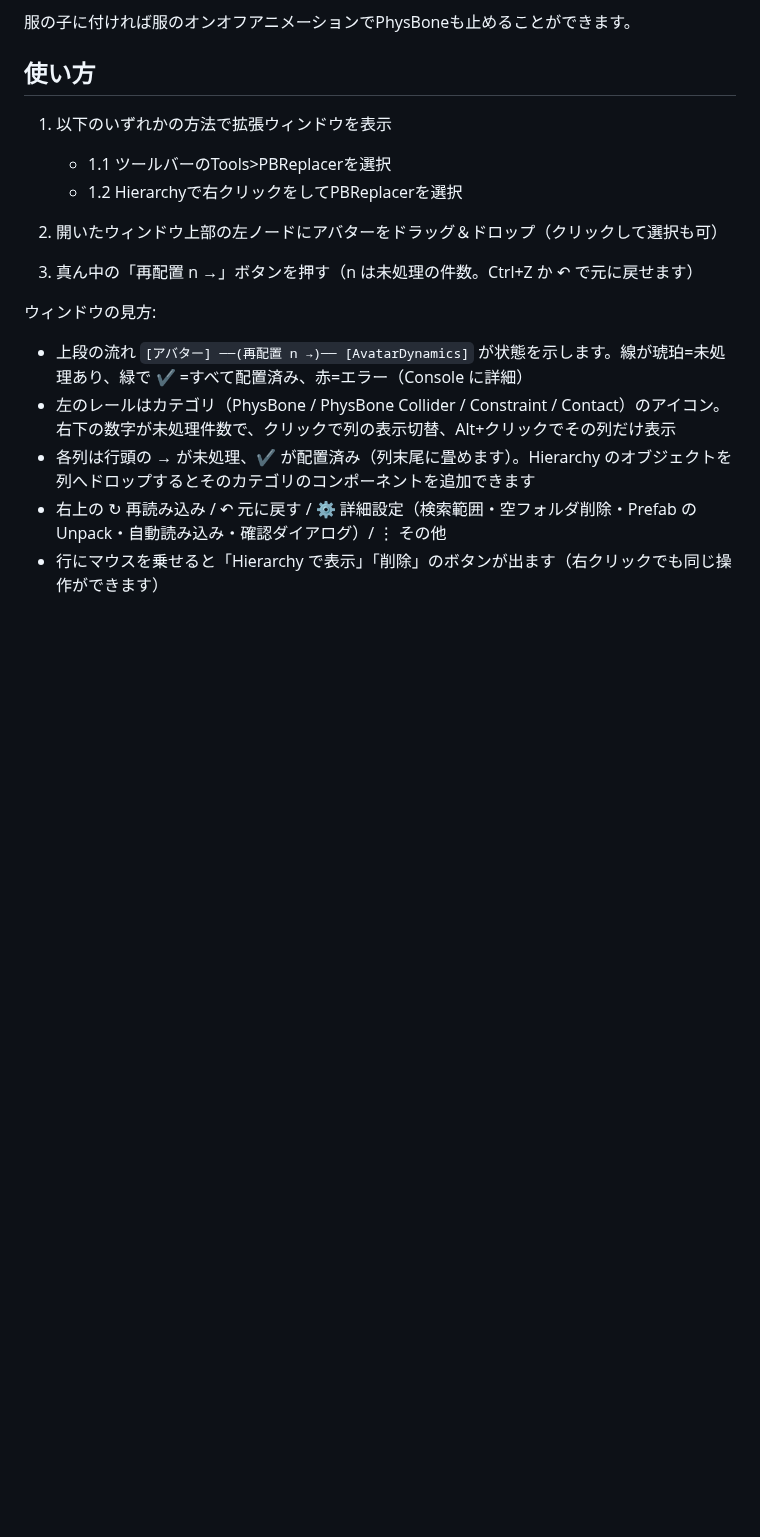
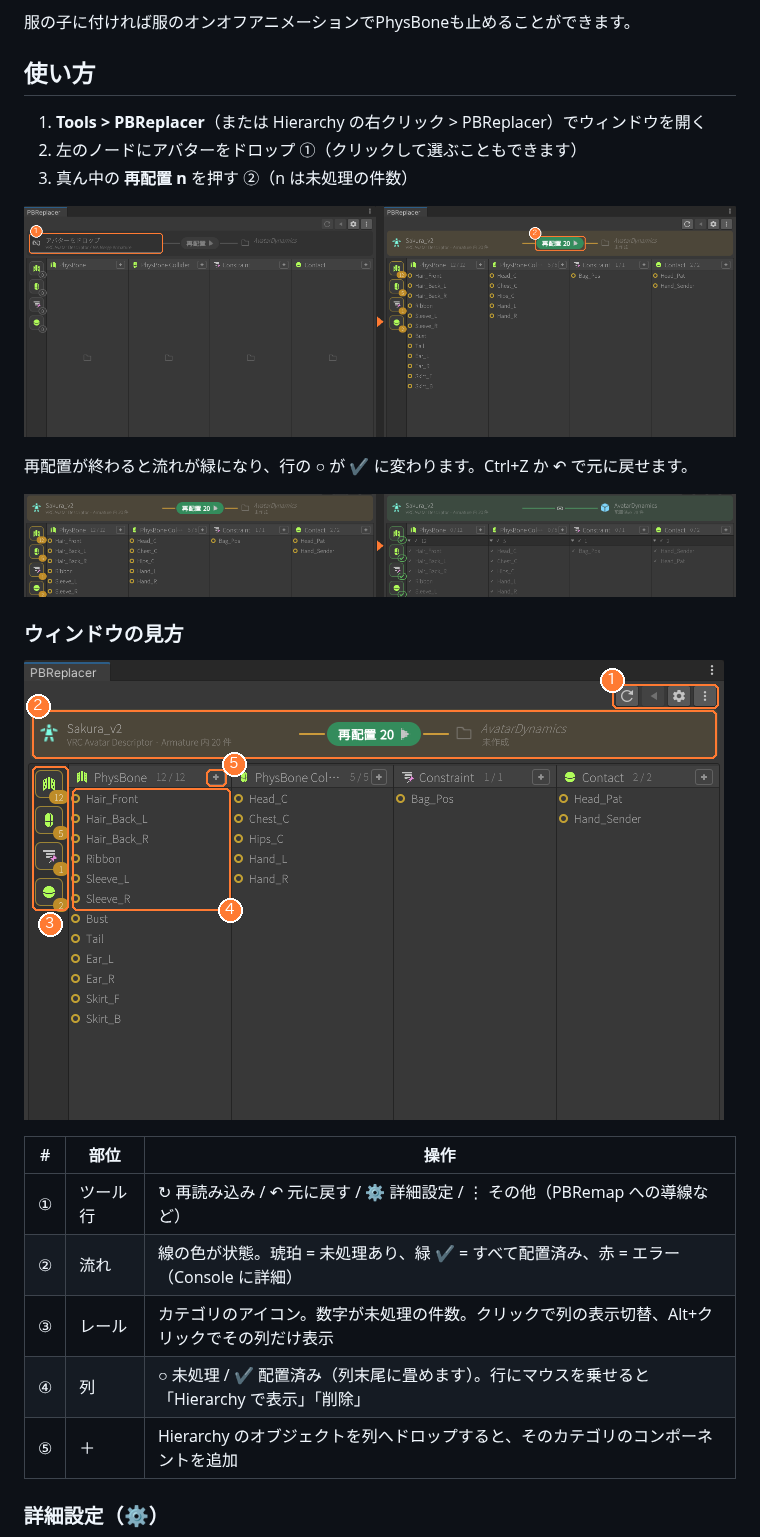
Before and after one commit to c-colloid/PBReplacer-VPM, a Markdown page: README.md, the part around one of its changes. Drawn GitHub-style; pictures changed too: Docs~/images/usage-before-after.png (added), Docs~/images/usage-guide.png (added), Docs~/images/usage-steps.png (added); blank space fills up the shorter version.

Commit message:
docs: README の使い方をスクリーンショット中心に整理
- Docs~/images に実機のスクリーンショット（手順 / 再配置の前後 / ウィンドウの見方 / 詳細設定）を追加し、番号付きの注釈で説明
- 文章による説明は番号と対応する表に圧縮

Co-Authored-By: Claude Fable 5.1 <noreply@anthropic.com>
Claude-Session: https://claude.ai/code/session_01DsZDqwkkLfZsmtHpvy6A6s

```diff
--- a/README.md
+++ b/README.md
@@ -31,18 +31,27 @@
 
 ## 使い方
 
-1. 以下のいずれかの方法で拡張ウィンドウを表示
+1. **Tools > PBReplacer**（または Hierarchy の右クリック > PBReplacer）でウィンドウを開く
+2. 左のノードにアバターをドロップ ①（クリックして選ぶこともできます）
+3. 真ん中の **再配置 n** を押す ②（n は未処理の件数）
 
-   * 1.1 ツールバーのTools>PBReplacerを選択
-   * 1.2 Hierarchyで右クリックをしてPBReplacerを選択
+![使い方](Docs~/images/usage-steps.png)
 
-2. 開いたウィンドウ上部の左ノードにアバターをドラッグ＆ドロップ（クリックして選択も可）
-3. 真ん中の「再配置 n →」ボタンを押す（n は未処理の件数。Ctrl+Z か ↶ で元に戻せます）
+再配置が終わると流れが緑になり、行の ○ が ✔ に変わります。Ctrl+Z か ↶ で元に戻せます。
 
-ウィンドウの見方:
+![再配置の前後](Docs~/images/usage-before-after.png)
 
-* 上段の流れ `[アバター] ──(再配置 n →)── [AvatarDynamics]` が状態を示します。線が琥珀=未処理あり、緑で ✔ =すべて配置済み、赤=エラー（Console に詳細）
-* 左のレールはカテゴリ（PhysBone / PhysBone Collider / Constraint / Contact）のアイコン。右下の数字が未処理件数で、クリックで列の表示切替、Alt+クリックでその列だけ表示
-* 各列は行頭の → が未処理、✔ が配置済み（列末尾に畳めます）。Hierarchy のオブジェクトを列へドロップするとそのカテゴリのコンポーネントを追加できます
-* 右上の ↻ 再読み込み / ↶ 元に戻す / ⚙ 詳細設定（検索範囲・空フォルダ削除・Prefab の Unpack・自動読み込み・確認ダイアログ）/ ⋮ その他
-* 行にマウスを乗せると「Hierarchy で表示」「削除」のボタンが出ます（右クリックでも同じ操作ができます）
+### ウィンドウの見方
+
+![ウィンドウの見方](Docs~/images/usage-guide.png)
+
+| # | 部位 | 操作 |
+|---|---|---|
+| ① | ツール行 | ↻ 再読み込み / ↶ 元に戻す / ⚙ 詳細設定 / ⋮ その他（PBRemap への導線など） |
+| ② | 流れ | 線の色が状態。琥珀 = 未処理あり、緑 ✔ = すべて配置済み、赤 = エラー（Console に詳細） |
+| ③ | レール | カテゴリのアイコン。数字が未処理の件数。クリックで列の表示切替、Alt+クリックでその列だけ表示 |
+| ④ | 列 | ○ 未処理 / ✔ 配置済み（列末尾に畳めます）。行にマウスを乗せると「Hierarchy で表示」「削除」 |
+| ⑤ | ＋ | Hierarchy のオブジェクトを列へドロップすると、そのカテゴリのコンポーネントを追加 |
+
+### 詳細設定（⚙）
+
```
Also changed, not shown: other parts of README.md (+3 -0 lines), Docs~/images/usage-settings.png (added).
